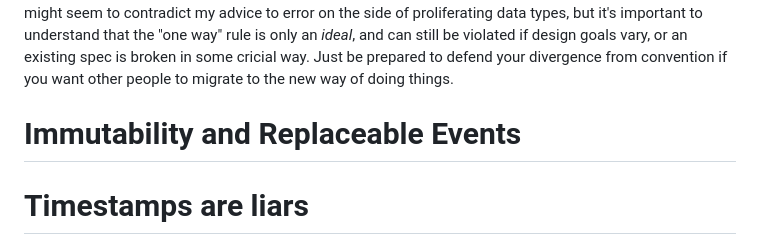
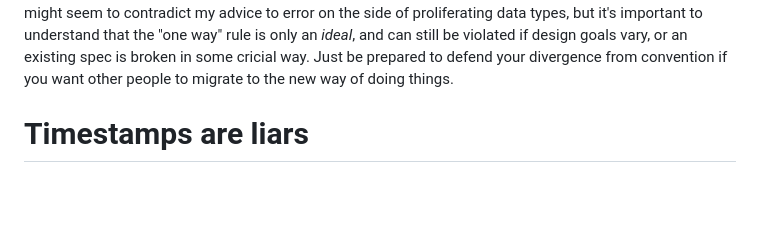
Before and after one commit to coracle-social/how-to-nostr, a Markdown page: 02-events-and-kinds.md, the part around the change. Rendered like a GitHub page; blank space fills up the shorter version.

```diff
--- a/02-events-and-kinds.md
+++ b/02-events-and-kinds.md
@@ -68,8 +68,6 @@ They most important design principle is to avoid using a single kind for multipl
 Likewise, some data makes sense to group together in a single event, for example kind `0` profile metadata. But the more data is attached to a single event, the more contention there will be over writing to that event, and the more conflicts become possible. If I had to redesign profile metadata today, I would create separate events for user name, profile picture, bio, lightning address, nostr address, and every other field on the event. This would be marginally more data for clients to download, but it would prevent data loss in the event of incomplete synchronization. This is even more true in the case of follow lists.
 
 There is a guideline listed in the nips repository, that "there should be no more than one way of doing the same thing." Because nostr is a social protocol, it depends on network effects, not just of users, but of standards. The more implementations that use a single kind, the more users are in turn able to interact. So when creating a new standard, check to see if there is an existing spec and follow it if at all possible. This might seem to contradict my advice to error on the side of proliferating data types, but it's important to understand that the "one way" rule is only an _ideal_, and can still be violated if design goals vary, or an existing spec is broken in some cricial way. Just be prepared to defend your divergence from convention if you want other people to migrate to the new way of doing things.
-
-# Immutability and Replaceable Events
 
 # Timestamps are liars
 
```
Also changed, not shown: 03-signatures-and-identity.md (added, +71 -0 lines).
